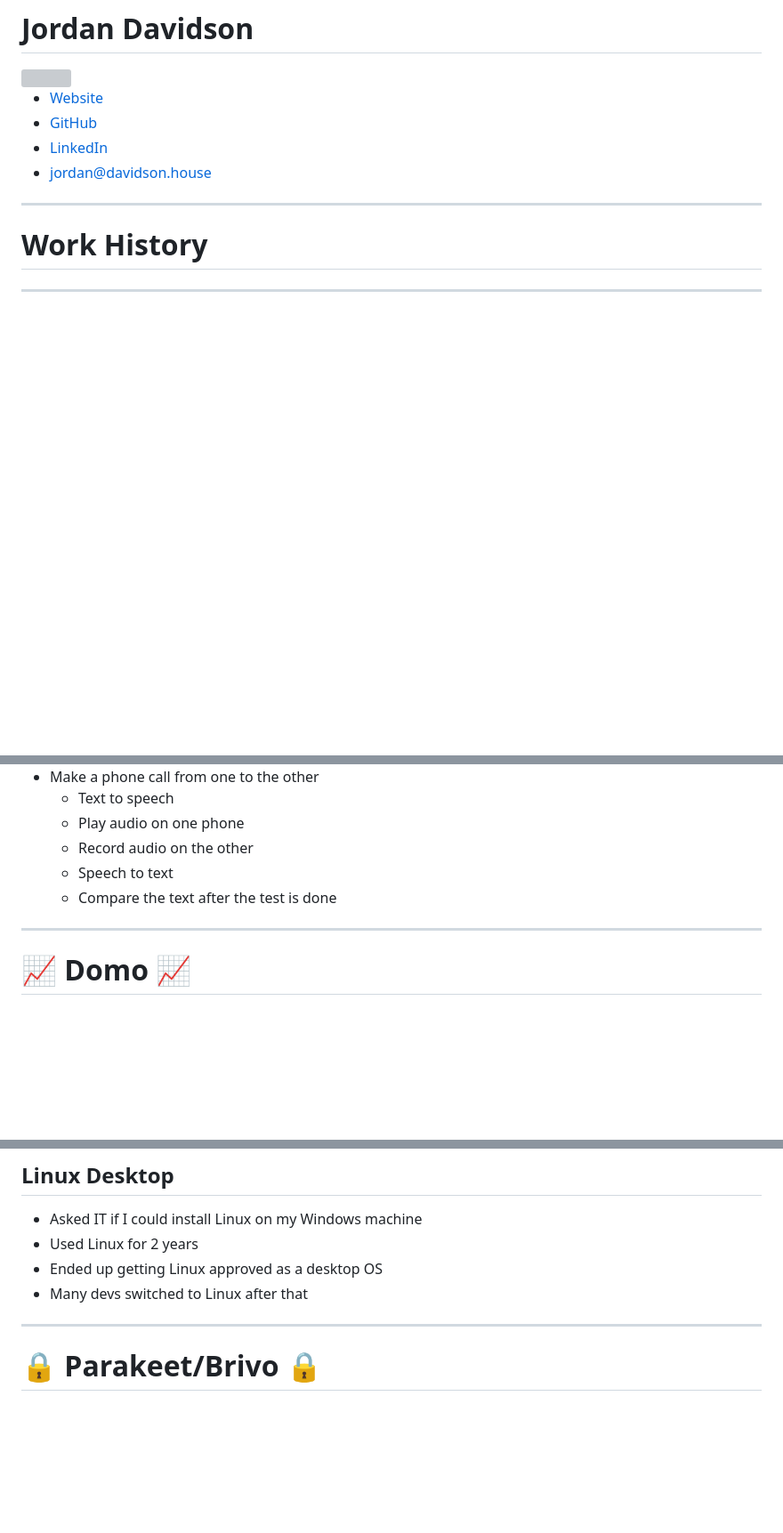
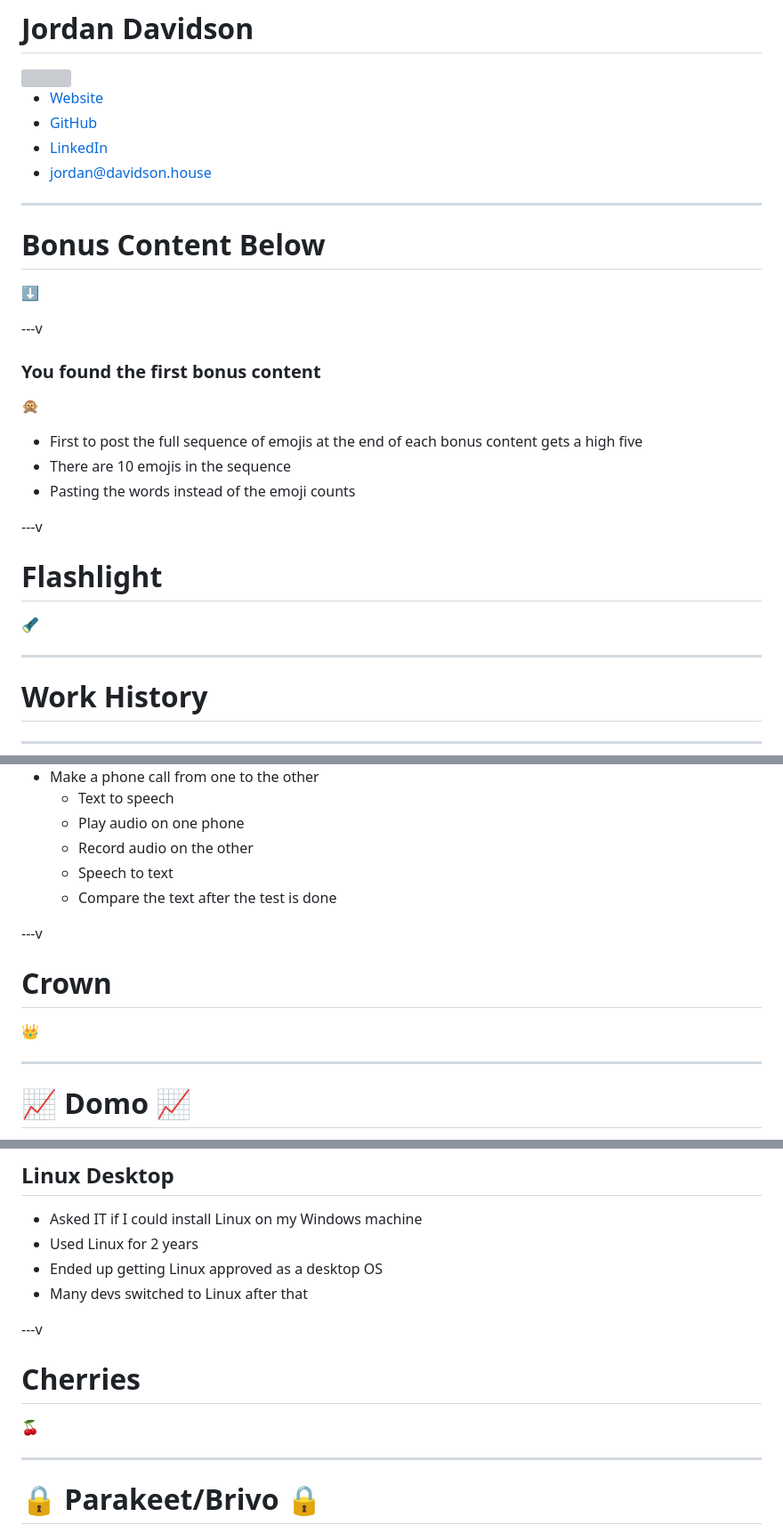
Before and after one commit to from-nibly/blue-river-interview, a Markdown page: slides.md, 3 parts joined by grey strips. Shown at 89% size. GitHub-like rendering; blank space fills up the shorter version; grey boxes are pictures that could not be loaded.

```diff
--- a/slides.md
+++ b/slides.md
@@ -10,6 +10,29 @@
     <li><a href="mailto:jordan@davidson.house">jordan@davidson.house</a></li>
   </ul>
 </div>
+
+---
+
+# Bonus Content Below
+
+:arrow_down:
+
+---v
+
+### You found the first bonus content
+
+:speak_no_evil:
+
+- First to post the full sequence of emojis at the end of each bonus content
+  gets a high five
+- There are 10 emojis in the sequence
+- Pasting the words instead of the emoji counts
+
+---v
+
+# Flashlight
+
+:flashlight:
 
 ---
 
@@ -64,6 +93,12 @@
   - Record audio on the other
   - Speech to text
   - Compare the text after the test is done
+
+---v
+
+# Crown
+
+:crown:
 
 ---
 
@@ -94,6 +129,12 @@
 - Used Linux for 2 years
 - Ended up getting Linux approved as a desktop OS
 - Many devs switched to Linux after that
+
+---v
+
+# Cherries
+
+:cherries:
 
 ---
 
```
Also changed, not shown: other parts of slides.md (+106 -3 lines).
